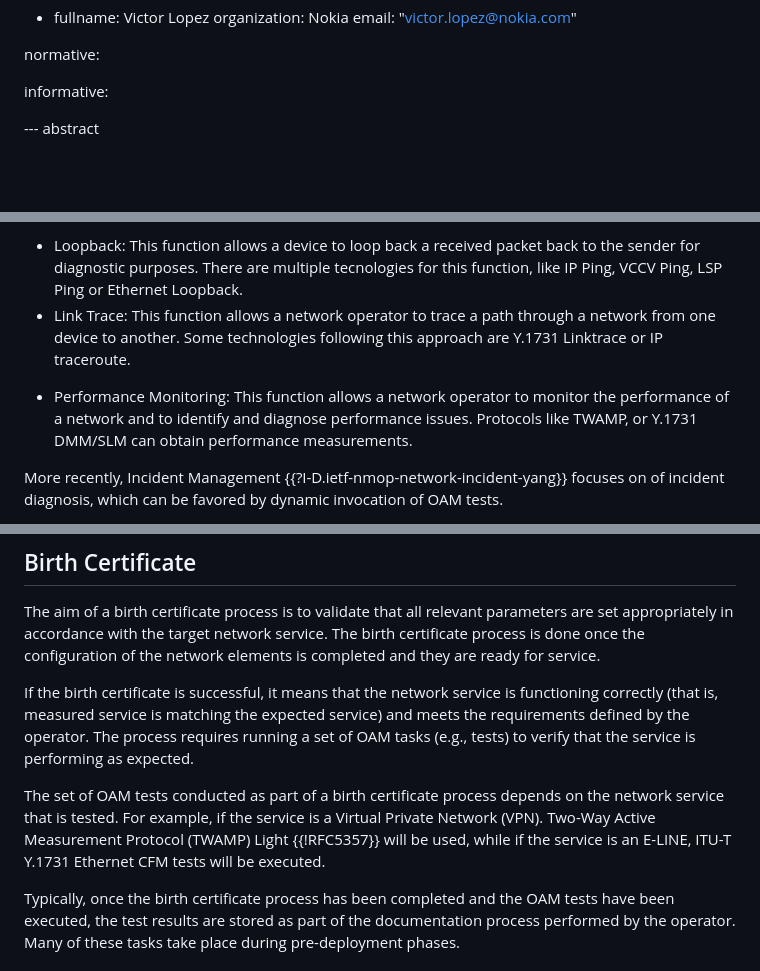
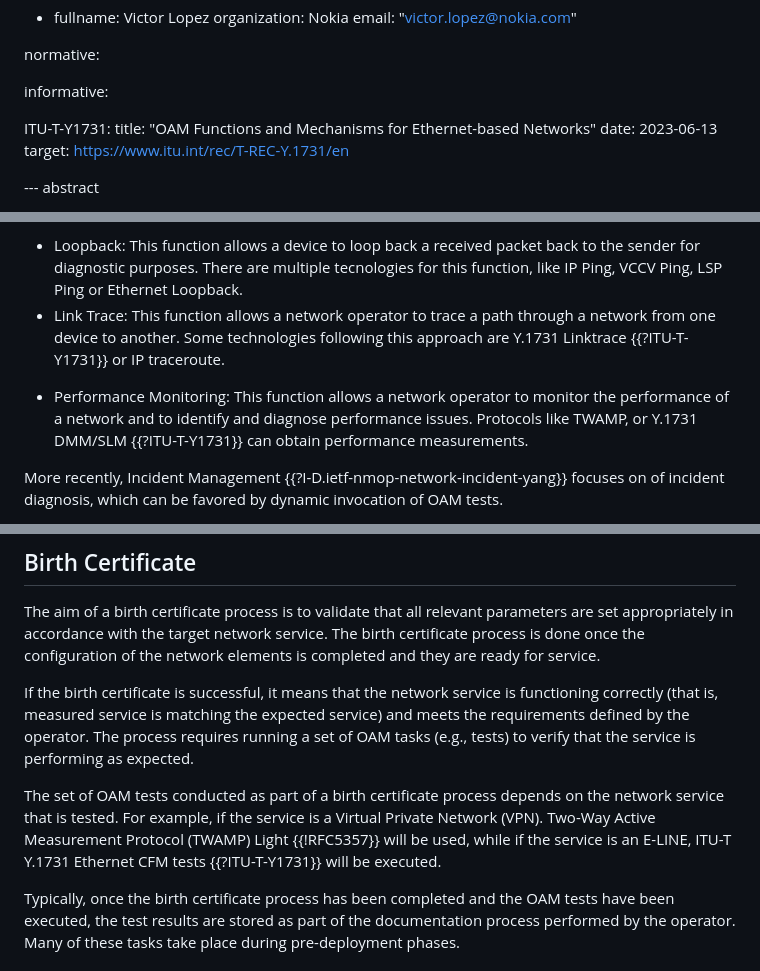
Before and after one commit to vlopezalvarez/draft-contreras-opsawg-scheduling-oam-tests-, a Markdown page: draft-contreras-opsawg-scheduling-oam-tests.md, 3 parts joined by grey strips. GitHub-like rendering; blank space fills up the shorter version.

Commit message:
Add ITU-T ref

```diff
--- a/draft-contreras-opsawg-scheduling-oam-tests.md
+++ b/draft-contreras-opsawg-scheduling-oam-tests.md
@@ -37,6 +37,11 @@ normative:
 
 informative:
 
+   ITU-T-Y1731:
+              title: "OAM Functions and Mechanisms for Ethernet-based
+                 Networks"
+              date: 2023-06-13
+              target: https://www.itu.int/rec/T-REC-Y.1731/en
 
 --- abstract
 
@@ -58,8 +63,8 @@ Specifically, OAM functions provide the means to identify and isolate faults, me
 
 * Continuity Check: This function verifies that a path exists between two points in a network and that the path is operational.
 + Loopback: This function allows a device to loop back a received packet back to the sender for diagnostic purposes. There are multiple tecnologies for this function, like IP Ping, VCCV Ping, LSP Ping or Ethernet Loopback.
-+ Link Trace: This function allows a network operator to trace a path through a network from one device to another. Some technologies following this approach are Y.1731 Linktrace or IP traceroute.
-- Performance Monitoring: This function allows a network operator to monitor the performance of a network and to identify and diagnose performance issues. Protocols like TWAMP, or Y.1731 DMM/SLM can obtain performance measurements.
++ Link Trace: This function allows a network operator to trace a path through a network from one device to another. Some technologies following this approach are Y.1731 Linktrace {{?ITU-T-Y1731}} or IP traceroute.
+- Performance Monitoring: This function allows a network operator to monitor the performance of a network and to identify and diagnose performance issues. Protocols like TWAMP, or Y.1731 DMM/SLM {{?ITU-T-Y1731}} can obtain performance measurements.
 
 More recently, Incident Management {{?I-D.ietf-nmop-network-incident-yang}} focuses on
    of incident diagnosis, which can be favored by dynamic invocation of OAM tests.
@@ -122,7 +127,7 @@ The aim of a birth certificate process is to validate that all
 
 If the birth certificate is successful, it means that the network service is functioning correctly (that is, measured service is matching the expected service) and meets the requirements defined by the operator. The process requires running a set of OAM tasks (e.g., tests) to verify that the service is performing as expected.
 
-The set of OAM tests conducted as part of a birth certificate process depends on the network service that is tested.  For example, if the service is a Virtual Private Network (VPN). Two-Way Active Measurement Protocol (TWAMP) Light {{!RFC5357}} will be used, while if the service is an E-LINE, ITU-T Y.1731 Ethernet CFM tests will be executed.
+The set of OAM tests conducted as part of a birth certificate process depends on the network service that is tested.  For example, if the service is a Virtual Private Network (VPN). Two-Way Active Measurement Protocol (TWAMP) Light {{!RFC5357}} will be used, while if the service is an E-LINE, ITU-T Y.1731 Ethernet CFM tests {{?ITU-T-Y1731}} will be executed.
 
 Typically, once the birth certificate process has been completed and the OAM tests have been executed, the test results are stored as part of the documentation process performed by the operator. Many of these tasks take place during pre-deployment phases.
 
```
